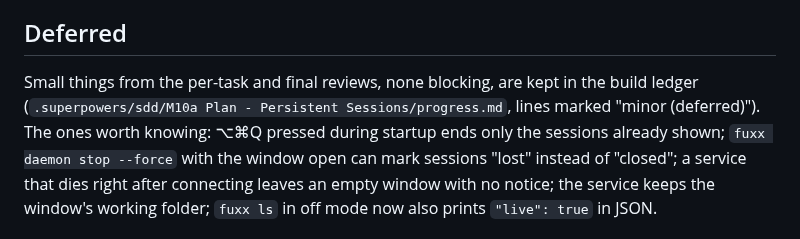
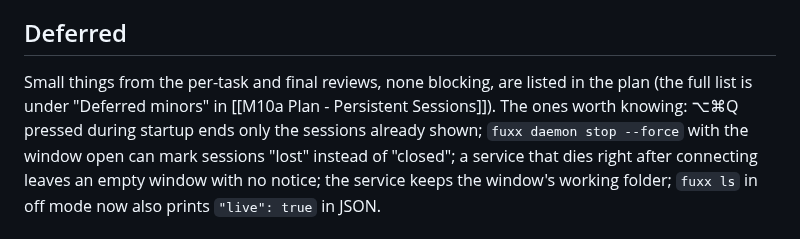
Before and after one commit to fitzfitz/fuxx-cli, a Markdown page: docs/04-Development/50 - Milestone 10a - Persistent Sessions.md, the part around the change. Rendered like a GitHub page.

Commit message:
docs(m10a): keep the deferred minors in the plan, not only in the git-ignored ledger

```diff
--- a/docs/04-Development/50 - Milestone 10a - Persistent Sessions.md
+++ b/docs/04-Development/50 - Milestone 10a - Persistent Sessions.md
@@ -123,8 +123,8 @@ test, and the check should be repeated after real signing (M12). The throwaway p
 
 ## Deferred
 
-Small things from the per-task and final reviews, none blocking, are kept in the build ledger
-(`.superpowers/sdd/M10a Plan - Persistent Sessions/progress.md`, lines marked "minor (deferred)"). The ones worth
+Small things from the per-task and final reviews, none blocking, are listed in the plan
+(the full list is under "Deferred minors" in [[M10a Plan - Persistent Sessions]]). The ones worth
 knowing: ⌥⌘Q pressed during startup ends only the sessions already shown; `fuxx daemon stop --force` with the
 window open can mark sessions "lost" instead of "closed"; a service that dies right after connecting leaves an
 empty window with no notice; the service keeps the window's working folder; `fuxx ls` in off mode now also prints
```
Also changed, not shown: 1 other file.
